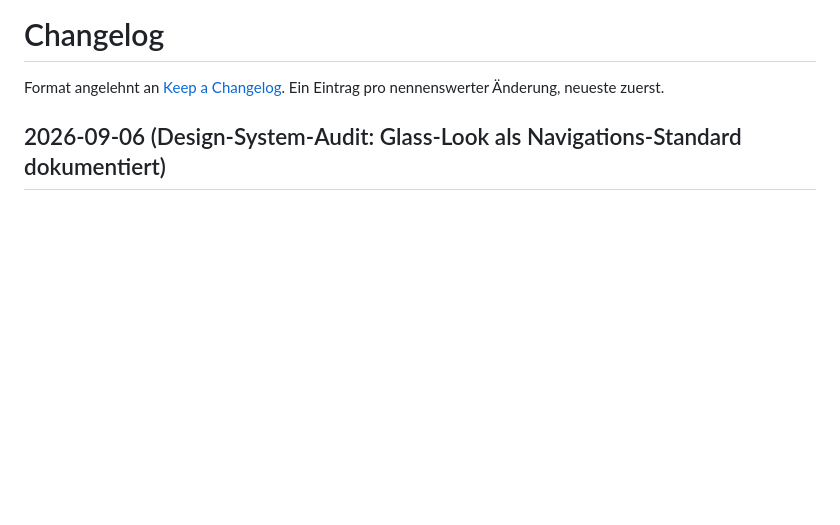
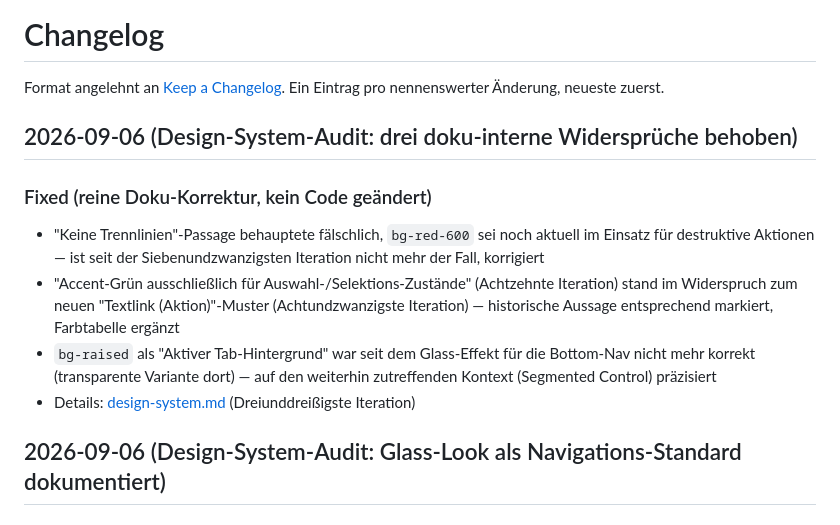
Before and after one commit to niklschulz/fitlog, a Markdown page: docs/CHANGELOG.md, the part around the change. GitHub-like rendering; blank space fills up the shorter version.

```diff
--- a/docs/CHANGELOG.md
+++ b/docs/CHANGELOG.md
@@ -1,6 +1,14 @@
 # Changelog
 
 Format angelehnt an [Keep a Changelog](https://keepachangelog.com/). Ein Eintrag pro nennenswerter Änderung, neueste zuerst.
+
+## 2026-09-06 (Design-System-Audit: drei doku-interne Widersprüche behoben)
+
+### Fixed (reine Doku-Korrektur, kein Code geändert)
+- "Keine Trennlinien"-Passage behauptete fälschlich, `bg-red-600` sei noch aktuell im Einsatz für destruktive Aktionen — ist seit der Siebenundzwanzigsten Iteration nicht mehr der Fall, korrigiert
+- "Accent-Grün ausschließlich für Auswahl-/Selektions-Zustände" (Achtzehnte Iteration) stand im Widerspruch zum neuen "Textlink (Aktion)"-Muster (Achtundzwanzigste Iteration) — historische Aussage entsprechend markiert, Farbtabelle ergänzt
+- `bg-raised` als "Aktiver Tab-Hintergrund" war seit dem Glass-Effekt für die Bottom-Nav nicht mehr korrekt (transparente Variante dort) — auf den weiterhin zutreffenden Kontext (Segmented Control) präzisiert
+- Details: [design-system.md](design-system.md#navigation) (Dreiunddreißigste Iteration)
 
 ## 2026-09-06 (Design-System-Audit: Glass-Look als Navigations-Standard dokumentiert)
 
```
Also changed, not shown: docs/design-system.md (+10 -5 lines).
